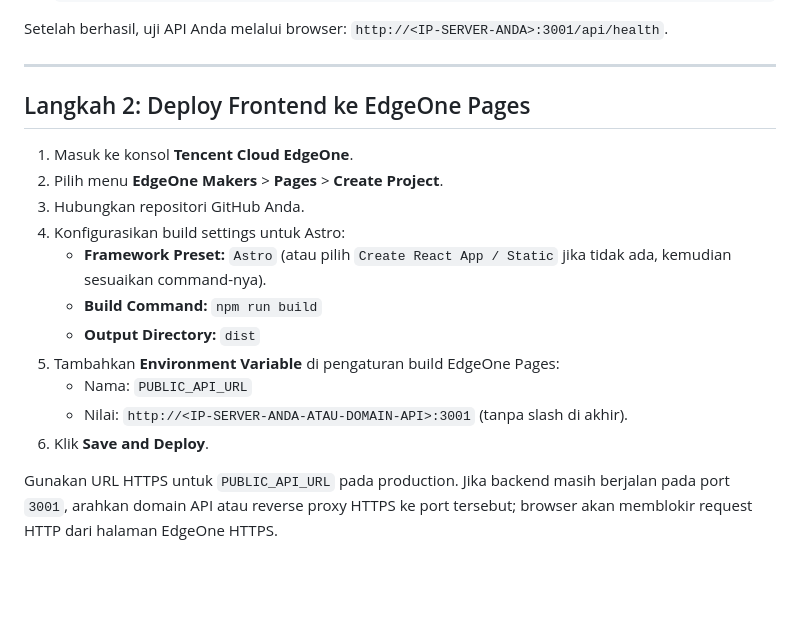
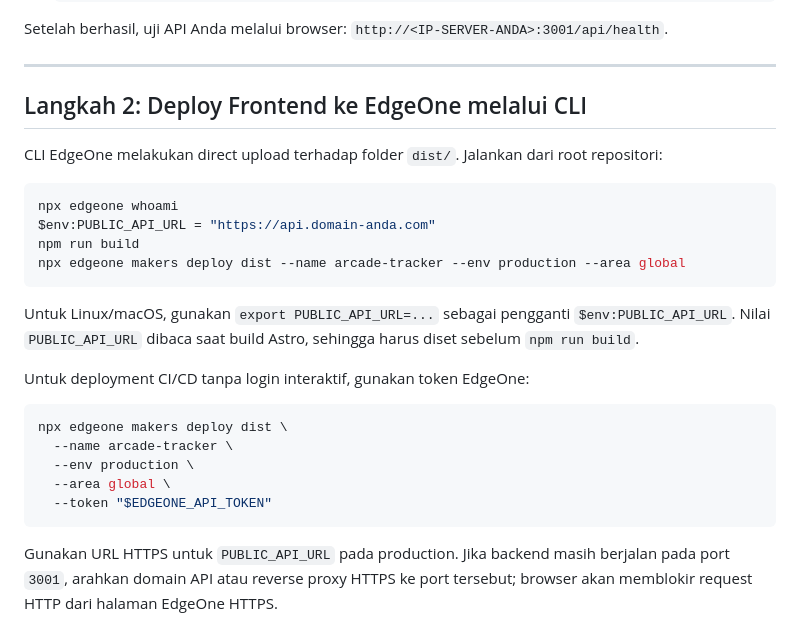
Before and after one commit to Andi-IM/gca_tracker, a Markdown page: docs/edgeone-deployment.md, the part around the change. GitHub-like rendering; blank space fills up the shorter version.

````diff
--- a/docs/edgeone-deployment.md
+++ b/docs/edgeone-deployment.md
@@ -49,19 +49,31 @@ Setelah berhasil, uji API Anda melalui browser: `http://<IP-SERVER-ANDA>:3001/ap
 
 ---
 
-## Langkah 2: Deploy Frontend ke EdgeOne Pages
+## Langkah 2: Deploy Frontend ke EdgeOne melalui CLI
 
-1. Masuk ke konsol **Tencent Cloud EdgeOne**.
-2. Pilih menu **EdgeOne Makers** > **Pages** > **Create Project**.
-3. Hubungkan repositori GitHub Anda.
-4. Konfigurasikan build settings untuk Astro:
-   * **Framework Preset:** `Astro` (atau pilih `Create React App / Static` jika tidak ada, kemudian sesuaikan command-nya).
-   * **Build Command:** `npm run build`
-   * **Output Directory:** `dist`
-5. Tambahkan **Environment Variable** di pengaturan build EdgeOne Pages:
-   * Nama: `PUBLIC_API_URL`
-   * Nilai: `http://<IP-SERVER-ANDA-ATAU-DOMAIN-API>:3001` (tanpa slash di akhir).
-6. Klik **Save and Deploy**.
+CLI EdgeOne melakukan direct upload terhadap folder `dist/`. Jalankan dari
+root repositori:
+
+```powershell
+npx edgeone whoami
+$env:PUBLIC_API_URL = "https://api.domain-anda.com"
+npm run build
+npx edgeone makers deploy dist --name arcade-tracker --env production --area global
+```
+
+Untuk Linux/macOS, gunakan `export PUBLIC_API_URL=...` sebagai pengganti
+`$env:PUBLIC_API_URL`. Nilai `PUBLIC_API_URL` dibaca saat build Astro, sehingga
+harus diset sebelum `npm run build`.
+
+Untuk deployment CI/CD tanpa login interaktif, gunakan token EdgeOne:
+
+```bash
+npx edgeone makers deploy dist \
+  --name arcade-tracker \
+  --env production \
+  --area global \
+  --token "$EDGEONE_API_TOKEN"
+```
 
 Gunakan URL HTTPS untuk `PUBLIC_API_URL` pada production. Jika backend masih
 berjalan pada port `3001`, arahkan domain API atau reverse proxy HTTPS ke port
````
Also changed, not shown: README.md (+8 -0 lines).
